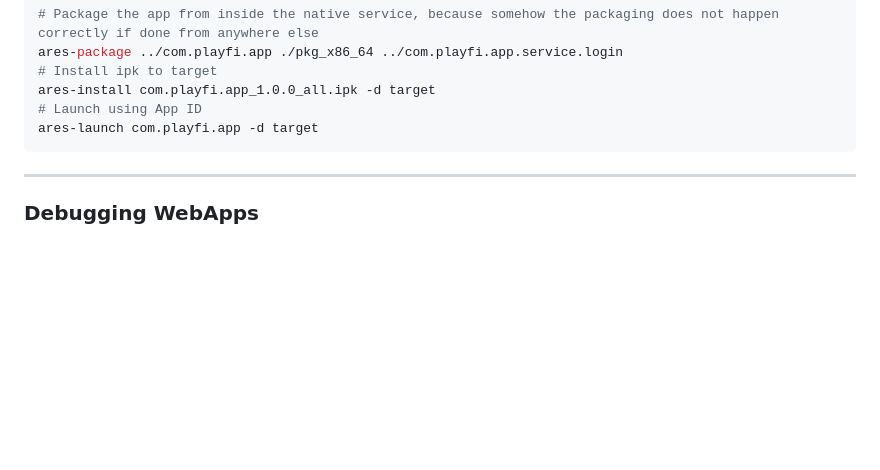
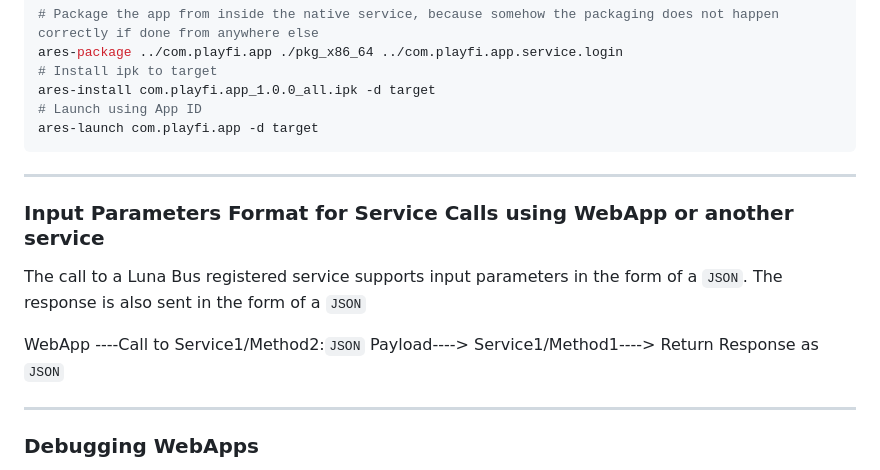
Before and after one commit to adarshvelotio/playfi-app, a Markdown page: README.md, the part around the change. GitHub-like rendering; blank space fills up the shorter version.

```diff
--- a/README.md
+++ b/README.md
@@ -244,6 +244,15 @@ ares-launch com.playfi.app -d target
 
 ---
 
+### Input Parameters Format for Service Calls using WebApp or another service
+
+The call to a Luna Bus registered service supports input parameters in the form of a `JSON`.
+The response is also sent in the form of a `JSON`
+
+WebApp ----Call to Service1/Method2:`JSON` Payload----> Service1/Method1----> Return Response as `JSON`
+
+---
+
 ### Debugging WebApps
 
 Once the app is running in the emulator, this command opens a web browser and you can check the console for any logs/errors from the WebApp.
```
